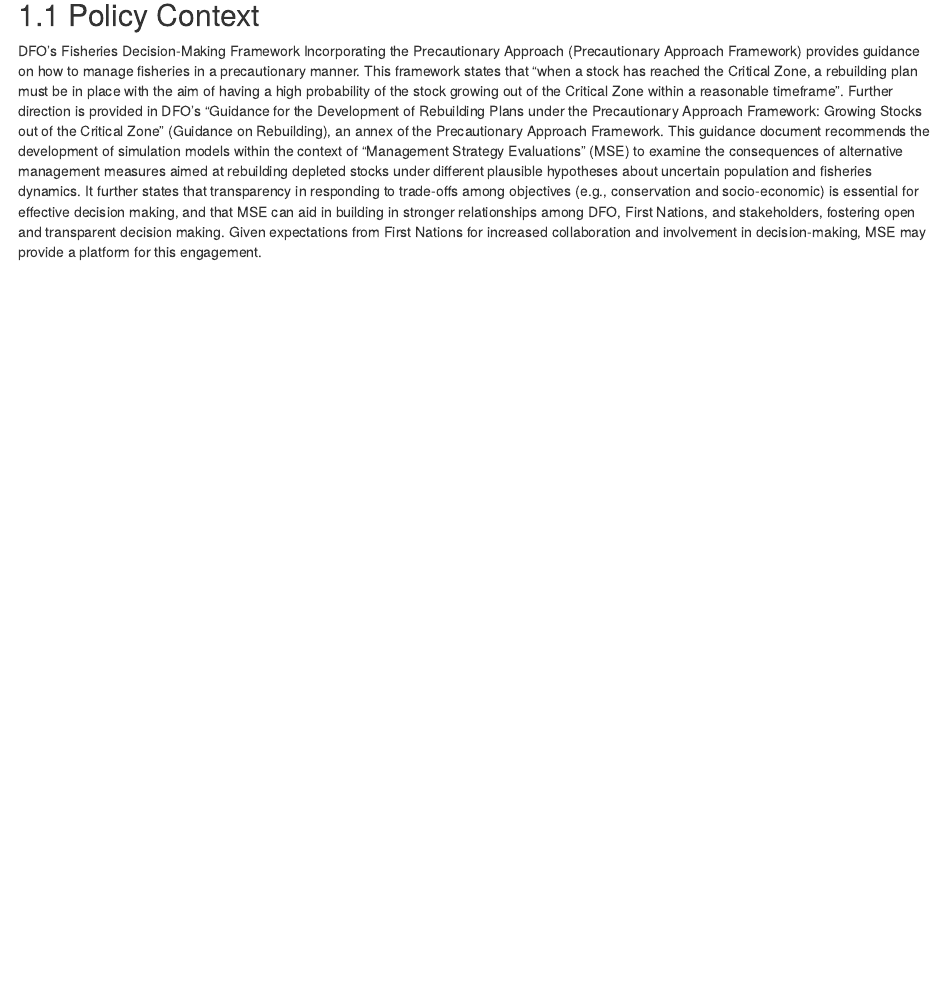
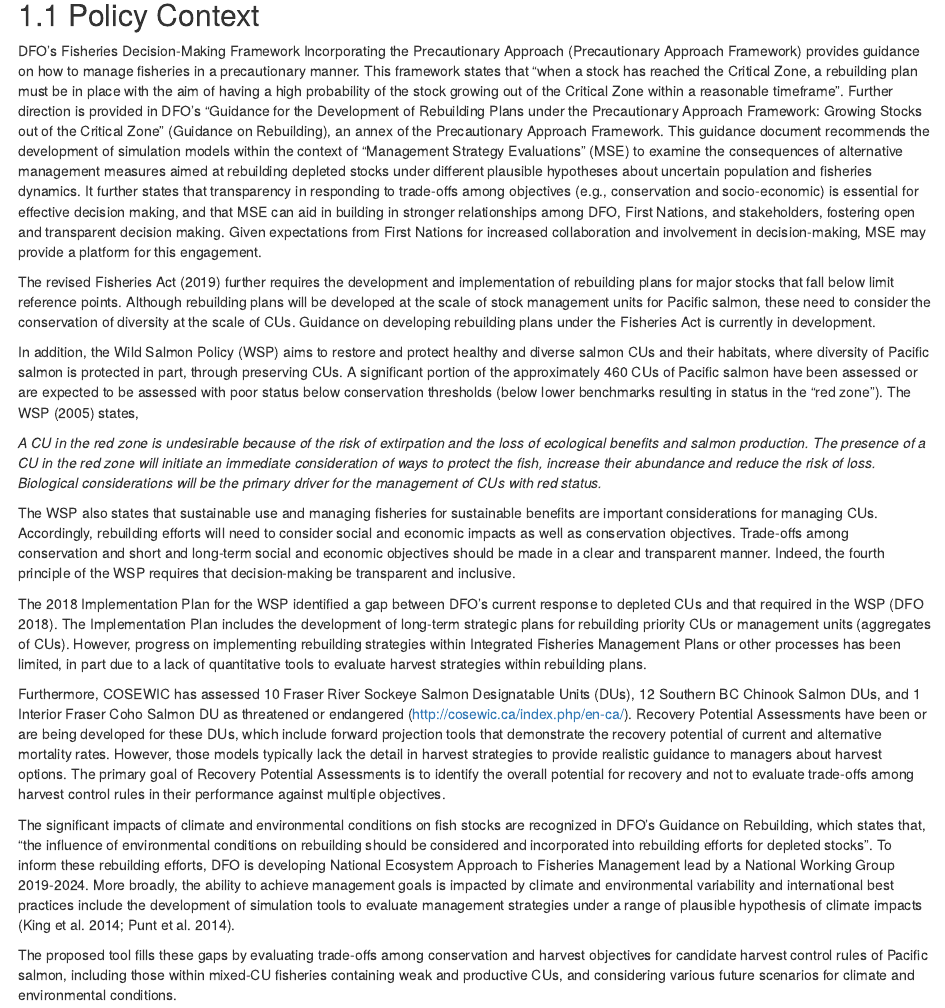
Before and after one commit to carrieholt/SPERA-TechReport, an R Markdown document (01_introduction.Rmd): the page in a window 1100 px wide, from 400 px down. Rendered offline with R 4.5, knitr and Pandoc, with nearby package versions; drawn as R Markdown's standard HTML page in place of the format the file asks for.

Commit message:
added Intro text

```diff
--- a/01_introduction.Rmd
+++ b/01_introduction.Rmd
@@ -5,3 +5,19 @@
 
 ## Policy Context
 DFO’s Fisheries Decision-Making Framework Incorporating the Precautionary Approach (Precautionary Approach Framework) provides guidance on how to manage fisheries in a precautionary manner. This framework states that “when a stock has reached the Critical Zone, a rebuilding plan must be in place with the aim of having a high probability of the stock growing out of the Critical Zone within a reasonable timeframe”. Further direction is provided in DFO’s “Guidance for the Development of Rebuilding Plans under the Precautionary Approach Framework: Growing Stocks out of the Critical Zone” (Guidance on Rebuilding), an annex of the Precautionary Approach Framework. This guidance document recommends the development of simulation models within the context of “Management Strategy Evaluations” (MSE) to examine the consequences of alternative management measures aimed at rebuilding depleted stocks under different plausible hypotheses about uncertain population and fisheries dynamics. It further states that transparency in responding to trade-offs among objectives (e.g., conservation and socio-economic) is essential for effective decision making, and that MSE can aid in building in stronger relationships among DFO, First Nations, and stakeholders, fostering open and transparent decision making. Given expectations from First Nations for increased collaboration and involvement in decision-making, MSE may provide a platform for this engagement.
+
+The revised Fisheries Act (2019) further requires the development and implementation of rebuilding plans for major stocks that fall below limit reference points. Although rebuilding plans will be developed at the scale of stock management units for Pacific salmon, these need to consider the conservation of diversity at the scale of CUs. Guidance on developing rebuilding plans under the Fisheries Act is currently in development.
+
+In addition, the Wild Salmon Policy (WSP) aims to restore and protect healthy and diverse salmon CUs and their habitats, where diversity of Pacific salmon is protected in part, through preserving CUs.  A significant portion of the approximately 460 CUs of Pacific salmon have been assessed or are expected to be assessed with poor status below conservation thresholds (below lower benchmarks resulting in status in the “red zone”). The WSP (2005) states,
+
+*A CU in the red zone is undesirable because of the risk of extirpation and the loss of ecological benefits and salmon production. The presence of a CU in the red zone will initiate an immediate consideration of ways to protect the fish, increase their abundance and reduce the risk of loss. Biological considerations will be the primary driver for the management of CUs with red status.*
+
+The WSP also states that sustainable use and managing fisheries for sustainable benefits are important considerations for managing CUs. Accordingly, rebuilding efforts will need to consider social and economic impacts as well as conservation objectives. Trade-offs among conservation and short and long-term social and economic objectives should be made in a clear and transparent manner. Indeed, the fourth principle of the WSP requires that decision-making be transparent and inclusive.
+
+The 2018 Implementation Plan for the WSP identified a gap between DFO’s current response to depleted CUs and that required in the WSP (DFO 2018). The Implementation Plan includes the development of long-term strategic plans for rebuilding priority CUs or management units (aggregates of CUs). However, progress on implementing rebuilding strategies within Integrated Fisheries Management Plans or other processes has been limited, in part due to a lack of quantitative tools to evaluate harvest strategies within rebuilding plans.
+
+Furthermore, COSEWIC has assessed 10 Fraser River Sockeye Salmon Designatable Units (DUs), 12 Southern BC Chinook Salmon DUs, and 1 Interior Fraser Coho Salmon DU as threatened or endangered (http://cosewic.ca/index.php/en-ca/). Recovery Potential Assessments have been or are being developed for these DUs, which include forward projection tools that demonstrate the recovery potential of current and alternative mortality rates. However, those models typically lack the detail in harvest strategies to provide realistic guidance to managers about harvest options. The primary goal of Recovery Potential Assessments is to identify the overall potential for recovery and not to evaluate trade-offs among harvest control rules in their performance against multiple objectives.
+
+The significant impacts of climate and environmental conditions on fish stocks are recognized in DFO’s Guidance on Rebuilding, which states that, “the influence of environmental conditions on rebuilding should be considered and incorporated into rebuilding efforts for depleted stocks”.  To inform these rebuilding efforts, DFO is developing National Ecosystem Approach to Fisheries Management lead by a National Working Group 2019-2024.  More broadly, the ability to achieve management goals is impacted by climate and environmental variability and international best practices include the development of simulation tools to evaluate management strategies under a range of plausible hypothesis of climate impacts (King et al. 2014; Punt et al. 2014).
+
+The proposed tool fills these gaps by evaluating trade-offs among conservation and harvest objectives for candidate harvest control rules of Pacific salmon, including those within mixed-CU fisheries containing weak and productive CUs, and considering various future scenarios for climate and environmental conditions.
```
